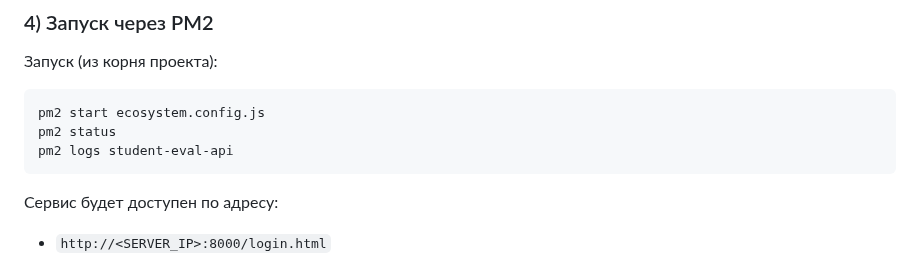
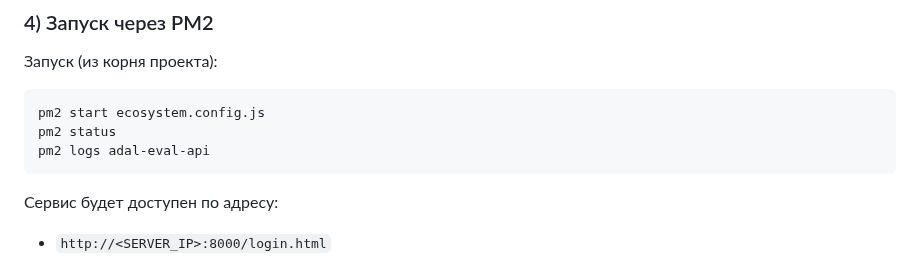
Before and after one commit to GredesCerber/adal-eval, a Markdown page: README.md, the part around the change. GitHub-like rendering.

Commit message:
fix: update PM2 log command to reflect correct service name 'adal-eval-api'

````diff
--- a/README.md
+++ b/README.md
@@ -104,7 +104,7 @@ python scripts/init_db.py
 ```bash
 pm2 start ecosystem.config.js
 pm2 status
-pm2 logs student-eval-api
+pm2 logs adal-eval-api
 ```
 
 Сервис будет доступен по адресу:
````
